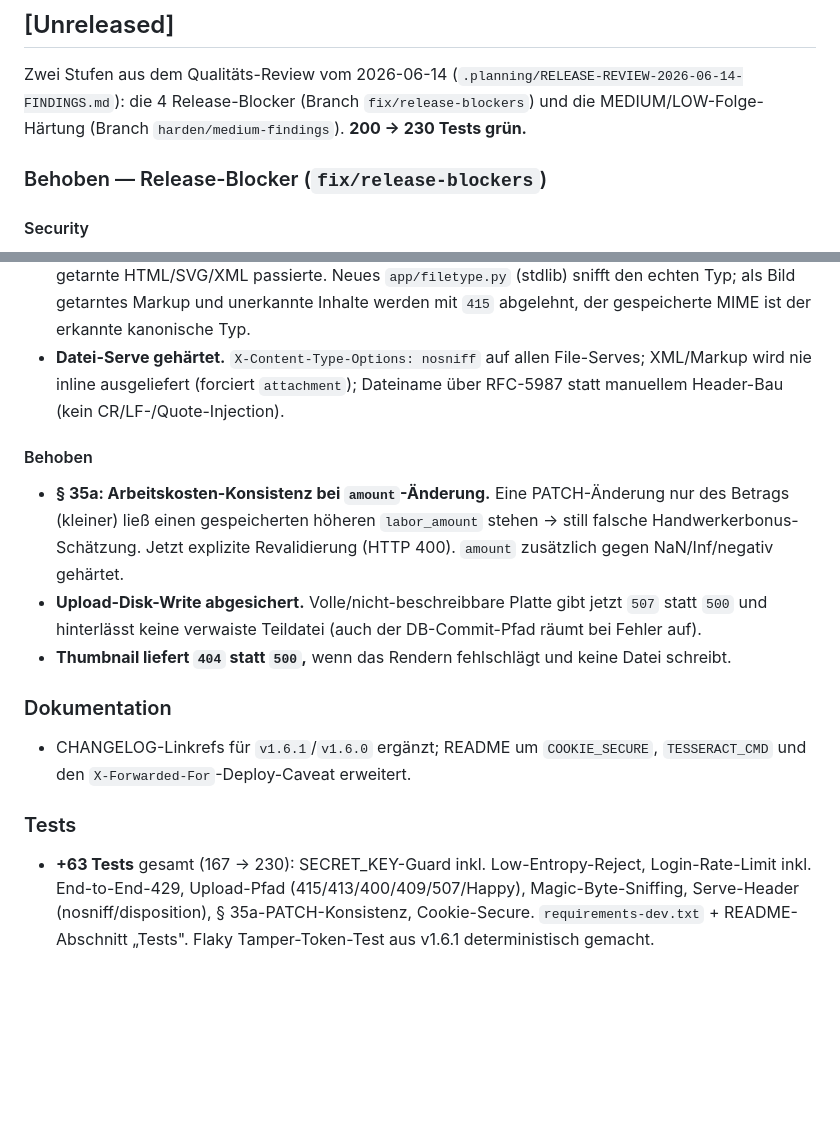
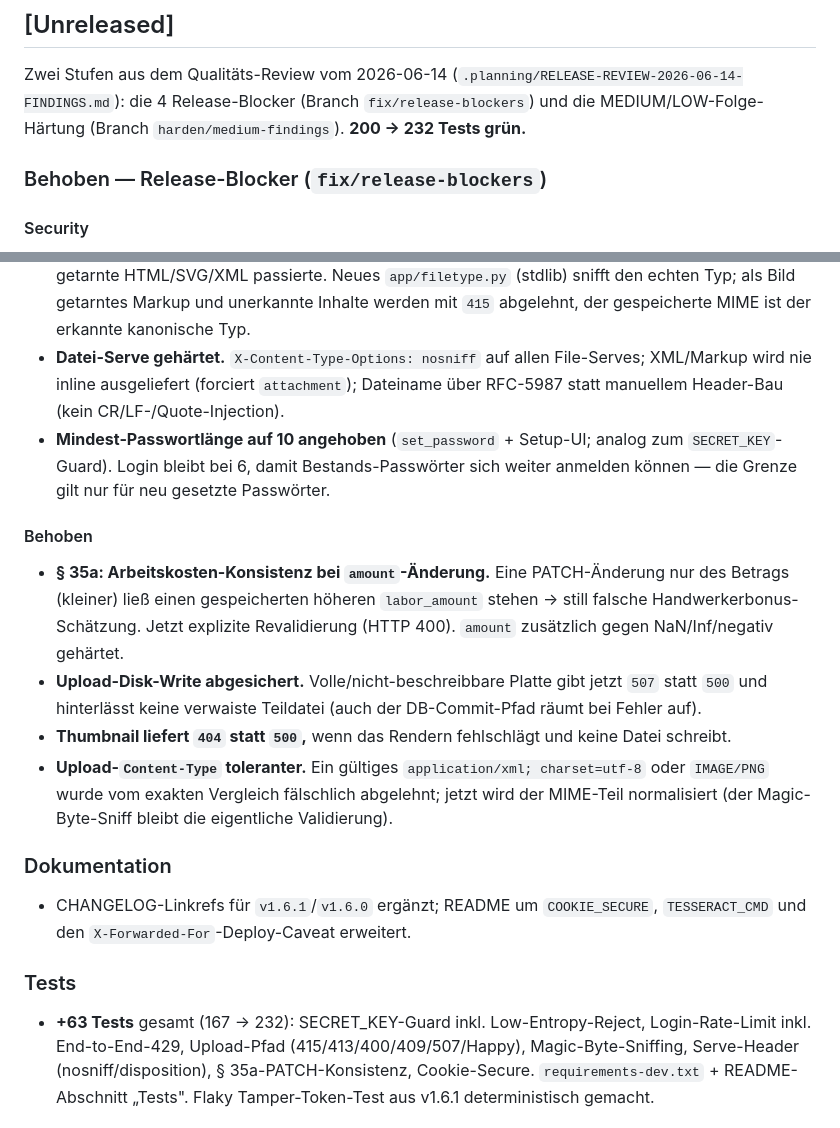
Before and after one commit to chloepriceless/Sammelmappe, a Markdown page: CHANGELOG.md, 2 parts joined by grey strips. Rendered like a GitHub page; blank space fills up the shorter version.

Commit message:
docs(changelog): Folge-Schliff dokumentiert (Passwortlaenge, Content-Type-Normalisierung)

```diff
--- a/CHANGELOG.md
+++ b/CHANGELOG.md
@@ -9,7 +9,7 @@ Versionierung nach [Semantic Versioning](https://semver.org/lang/de/).
 Zwei Stufen aus dem Qualitäts-Review vom 2026-06-14
 (`.planning/RELEASE-REVIEW-2026-06-14-FINDINGS.md`): die 4 Release-Blocker (Branch
 `fix/release-blockers`) und die MEDIUM/LOW-Folge-Härtung (Branch
-`harden/medium-findings`). **200 → 230 Tests grün.**
+`harden/medium-findings`). **200 → 232 Tests grün.**
 
 ### Behoben — Release-Blocker (`fix/release-blockers`)
 
@@ -47,6 +47,9 @@ Zwei Stufen aus dem Qualitäts-Review vom 2026-06-14
 - **Datei-Serve gehärtet.** `X-Content-Type-Options: nosniff` auf allen File-Serves;
   XML/Markup wird nie inline ausgeliefert (forciert `attachment`); Dateiname über
   RFC-5987 statt manuellem Header-Bau (kein CR/LF-/Quote-Injection).
+- **Mindest-Passwortlänge auf 10 angehoben** (`set_password` + Setup-UI; analog zum
+  `SECRET_KEY`-Guard). Login bleibt bei 6, damit Bestands-Passwörter sich weiter
+  anmelden können — die Grenze gilt nur für neu gesetzte Passwörter.
 
 #### Behoben
 - **§ 35a: Arbeitskosten-Konsistenz bei `amount`-Änderung.** Eine PATCH-Änderung nur
@@ -58,13 +61,16 @@ Zwei Stufen aus dem Qualitäts-Review vom 2026-06-14
   räumt bei Fehler auf).
 - **Thumbnail liefert `404` statt `500`,** wenn das Rendern fehlschlägt und keine Datei
   schreibt.
+- **Upload-`Content-Type` toleranter.** Ein gültiges `application/xml; charset=utf-8`
+  oder `IMAGE/PNG` wurde vom exakten Vergleich fälschlich abgelehnt; jetzt wird der
+  MIME-Teil normalisiert (der Magic-Byte-Sniff bleibt die eigentliche Validierung).
 
 ### Dokumentation
 - CHANGELOG-Linkrefs für `v1.6.1`/`v1.6.0` ergänzt; README um `COOKIE_SECURE`,
   `TESSERACT_CMD` und den `X-Forwarded-For`-Deploy-Caveat erweitert.
 
 ### Tests
-- **+63 Tests** gesamt (167 → 230): SECRET_KEY-Guard inkl. Low-Entropy-Reject,
+- **+63 Tests** gesamt (167 → 232): SECRET_KEY-Guard inkl. Low-Entropy-Reject,
   Login-Rate-Limit inkl. End-to-End-429, Upload-Pfad (415/413/400/409/507/Happy),
   Magic-Byte-Sniffing, Serve-Header (nosniff/disposition), § 35a-PATCH-Konsistenz,
   Cookie-Secure. `requirements-dev.txt` + README-Abschnitt „Tests". Flaky
```
